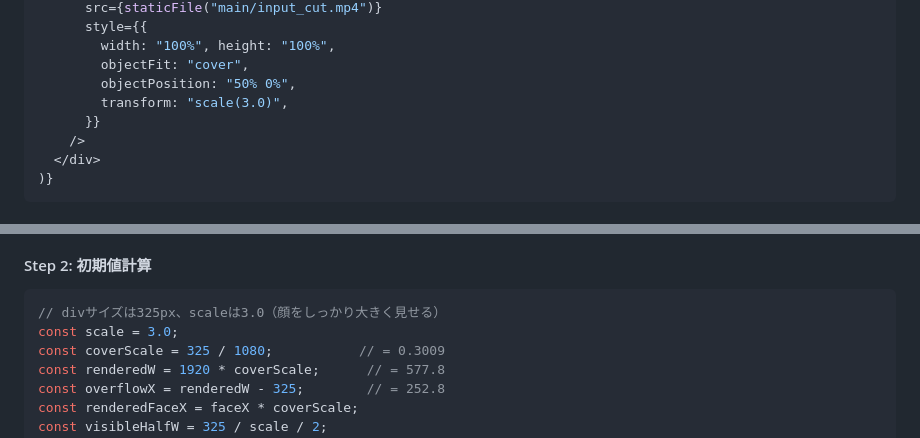
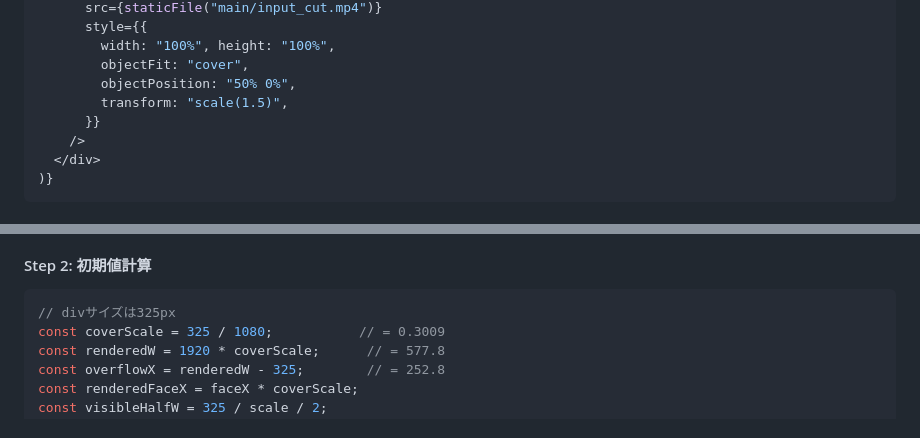
Before and after one commit to coachnaoki/naoki-blueprint, a Markdown page: .template/CLAUDE.md, 2 parts joined by grey strips. Drawn GitHub-style.

Commit message:
ワイプのデフォルトズームを 3.0 → 1.5 に戻す
3.0だと顔が近すぎるため、元の1.5に戻して自然な距離感に。

Co-Authored-By: Claude Opus 4.6 <noreply@anthropic.com>

````diff
--- a/.template/CLAUDE.md
+++ b/.template/CLAUDE.md
@@ -610,7 +610,7 @@ const calcTextWidth = (text: string, fontSize: number) =>
         width: "100%", height: "100%",
         objectFit: "cover",
         objectPosition: "50% 0%",
-        transform: "scale(3.0)",
+        transform: "scale(1.5)",
       }}
     />
   </div>
@@ -628,8 +628,7 @@ objectPositionの数値は直感と合わないため、以下の手順で合わ
 
 #### Step 2: 初期値計算
 ```javascript
-// divサイズは325px、scaleは3.0（顔をしっかり大きく見せる）
-const scale = 3.0;
+// divサイズは325px
 const coverScale = 325 / 1080;           // = 0.3009
 const renderedW = 1920 * coverScale;      // = 577.8
 const overflowX = renderedW - 325;        // = 252.8
````
Also changed, not shown: 1 other file.
